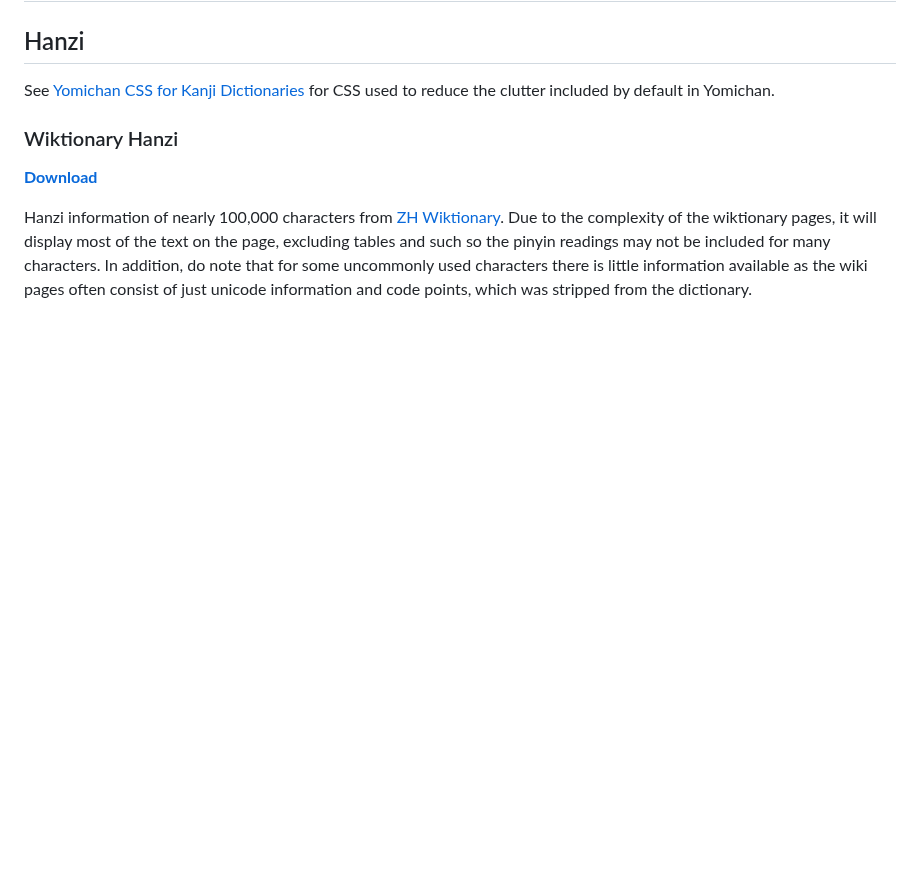
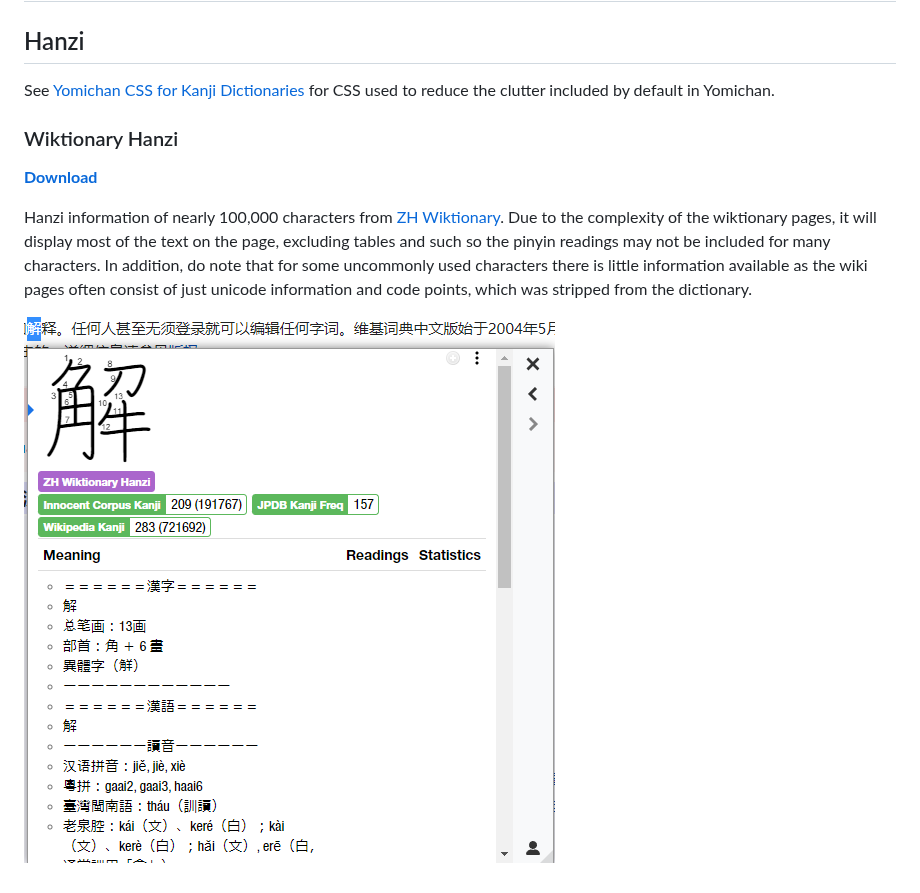
Before and after one commit to MarvNC/yomitan-dictionaries, a Markdown page: readme.md, the part around the change. GitHub-like rendering; pictures changed too: !images/zhWiktionaryHanzi.png (added); blank space fills up the shorter version.

Commit message:
add zh wikt image

```diff
--- a/readme.md
+++ b/readme.md
@@ -234,3 +234,5 @@ See [Yomichan CSS for Kanji Dictionaries](#yomichan-css-for-kanji-dictionaries)
 **[Download](https://github.com/MarvNC/yomichan-dictionaries/raw/master/dl/%5BHanzi%5D%20Wiktionary.zip)**
 
 Hanzi information of nearly 100,000 characters from [ZH Wiktionary](https://zh.wiktionary.org/). Due to the complexity of the wiktionary pages, it will display most of the text on the page, excluding tables and such so the pinyin readings may not be included for many characters. In addition, do note that for some uncommonly used characters there is little information available as the wiki pages often consist of just unicode information and code points, which was stripped from the dictionary.
+
+![zh wiktionary hanzi](!images/zhWiktionaryHanzi.png)
```
